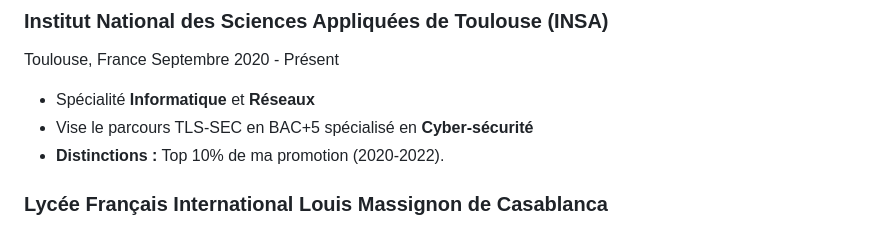
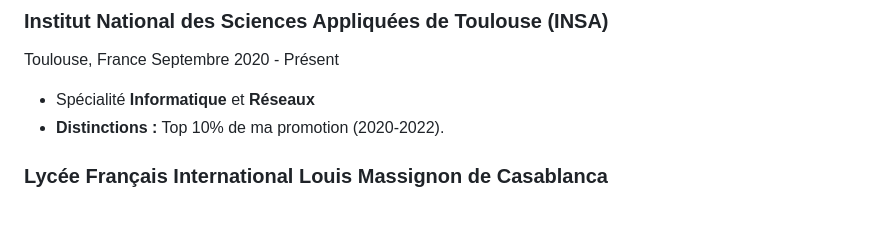
Before and after one commit to Aitbytes/Resume, a Markdown page: source/mohamed.md, the part around the change. GitHub-like rendering.

Commit message:
retire mention cyber-sec

```diff
--- a/source/mohamed.md
+++ b/source/mohamed.md
@@ -79,7 +79,6 @@
 
 
 - Spécialité **Informatique** et **Réseaux**
-- Vise le parcours TLS-SEC en BAC+5 spécialisé en **Cyber-sécurité**
 - **Distinctions :** Top 10% de ma promotion (2020-2022).
 
 ### Lycée Français International Louis Massignon de Casablanca
```
